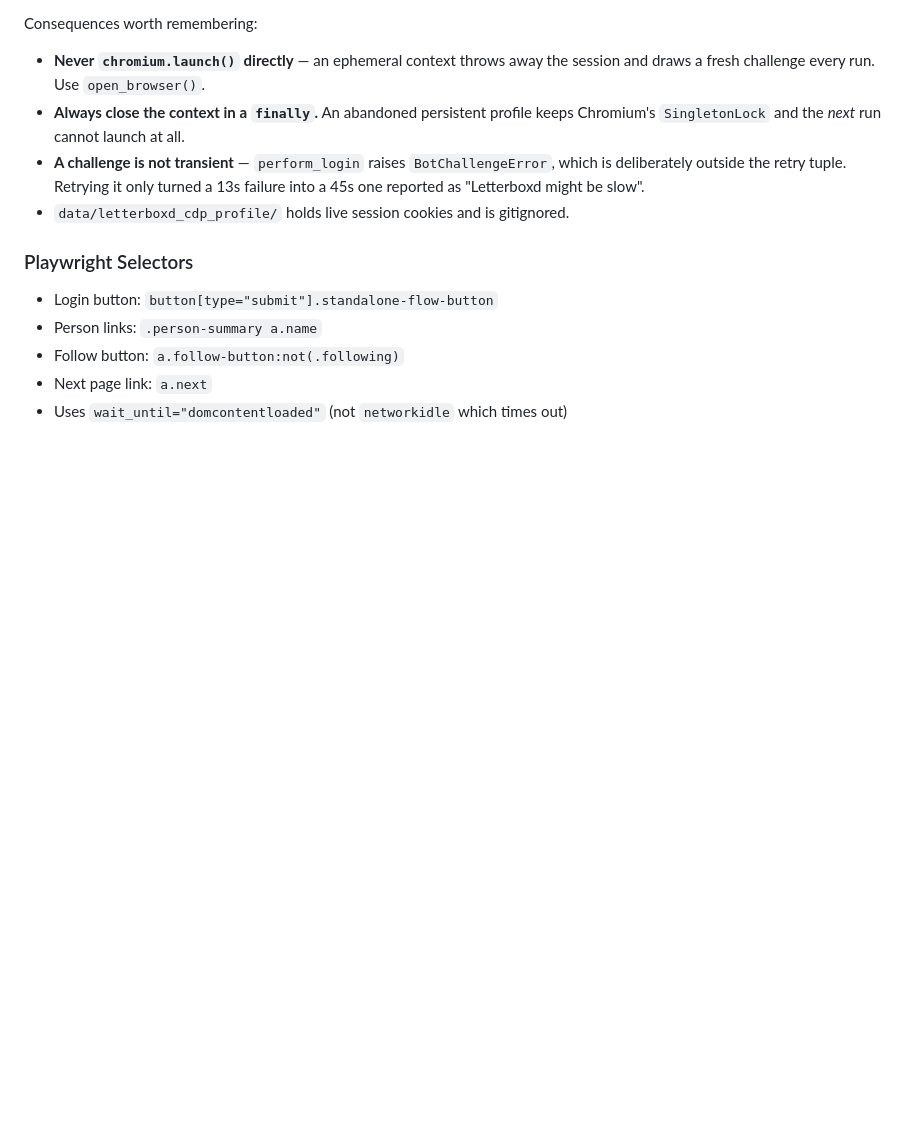
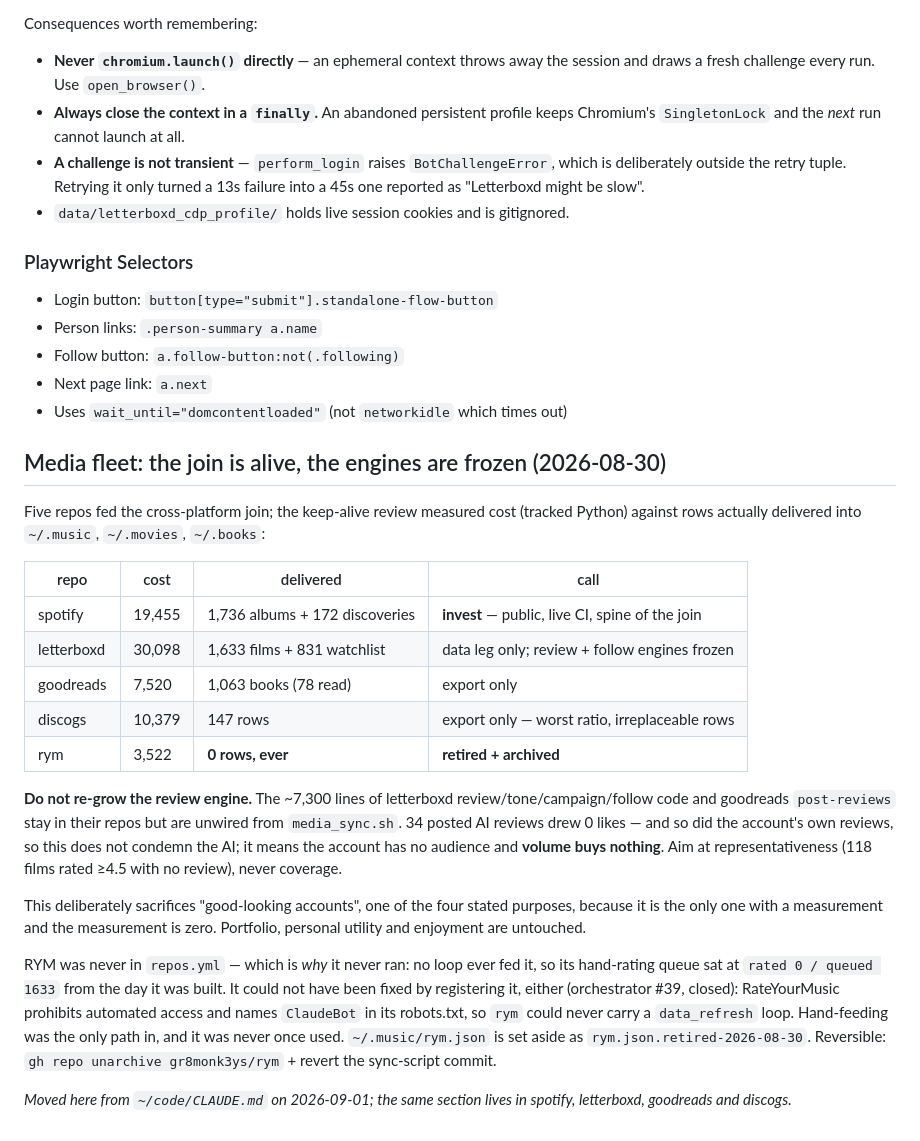
Before and after one commit to gr8monk3ys/letterboxd, a Markdown page: CLAUDE.md, the part around the change. Rendered like a GitHub page; blank space fills up the shorter version.

Commit message:
wip: local work preserved before fleet resync

```diff
--- a/CLAUDE.md
+++ b/CLAUDE.md
@@ -134,3 +134,39 @@ Consequences worth remembering:
 - Follow button: `a.follow-button:not(.following)`
 - Next page link: `a.next`
 - Uses `wait_until="domcontentloaded"` (not `networkidle` which times out)
+
+## Media fleet: the join is alive, the engines are frozen (2026-08-30)
+
+Five repos fed the cross-platform join; the keep-alive review measured cost
+(tracked Python) against rows actually delivered into `~/.music`, `~/.movies`,
+`~/.books`:
+
+| repo | cost | delivered | call |
+|---|---|---|---|
+| spotify | 19,455 | 1,736 albums + 172 discoveries | **invest** — public, live CI, spine of the join |
+| letterboxd | 30,098 | 1,633 films + 831 watchlist | data leg only; review + follow engines frozen |
+| goodreads | 7,520 | 1,063 books (78 read) | export only |
+| discogs | 10,379 | 147 rows | export only — worst ratio, irreplaceable rows |
+| rym | 3,522 | **0 rows, ever** | **retired + archived** |
+
+**Do not re-grow the review engine.** The ~7,300 lines of letterboxd
+review/tone/campaign/follow code and goodreads `post-reviews` stay in their
+repos but are unwired from `media_sync.sh`. 34 posted AI reviews drew 0 likes —
+and so did the account's own reviews, so this does not condemn the AI; it means
+the account has no audience and **volume buys nothing**. Aim at
+representativeness (118 films rated ≥4.5 with no review), never coverage.
+
+This deliberately sacrifices "good-looking accounts", one of the four stated
+purposes, because it is the only one with a measurement and the measurement is
+zero. Portfolio, personal utility and enjoyment are untouched.
+
+RYM was never in `repos.yml` — which is *why* it never ran: no loop ever fed it,
+so its hand-rating queue sat at `rated 0 / queued 1633` from the day it was
+built. It could not have been fixed by registering it, either (orchestrator #39,
+closed): RateYourMusic prohibits automated access and names `ClaudeBot` in its
+robots.txt, so `rym` could never carry a `data_refresh` loop. Hand-feeding was
+the only path in, and it was never once used. `~/.music/rym.json` is set aside as `rym.json.retired-2026-08-30`.
+Reversible: `gh repo unarchive gr8monk3ys/rym` + revert the sync-script commit.
+
+
+_Moved here from `~/code/CLAUDE.md` on 2026-09-01; the same section lives in spotify, letterboxd, goodreads and discogs._
```
Also changed, not shown: data/worth-reviewing.md (added, +125 -0 lines).
